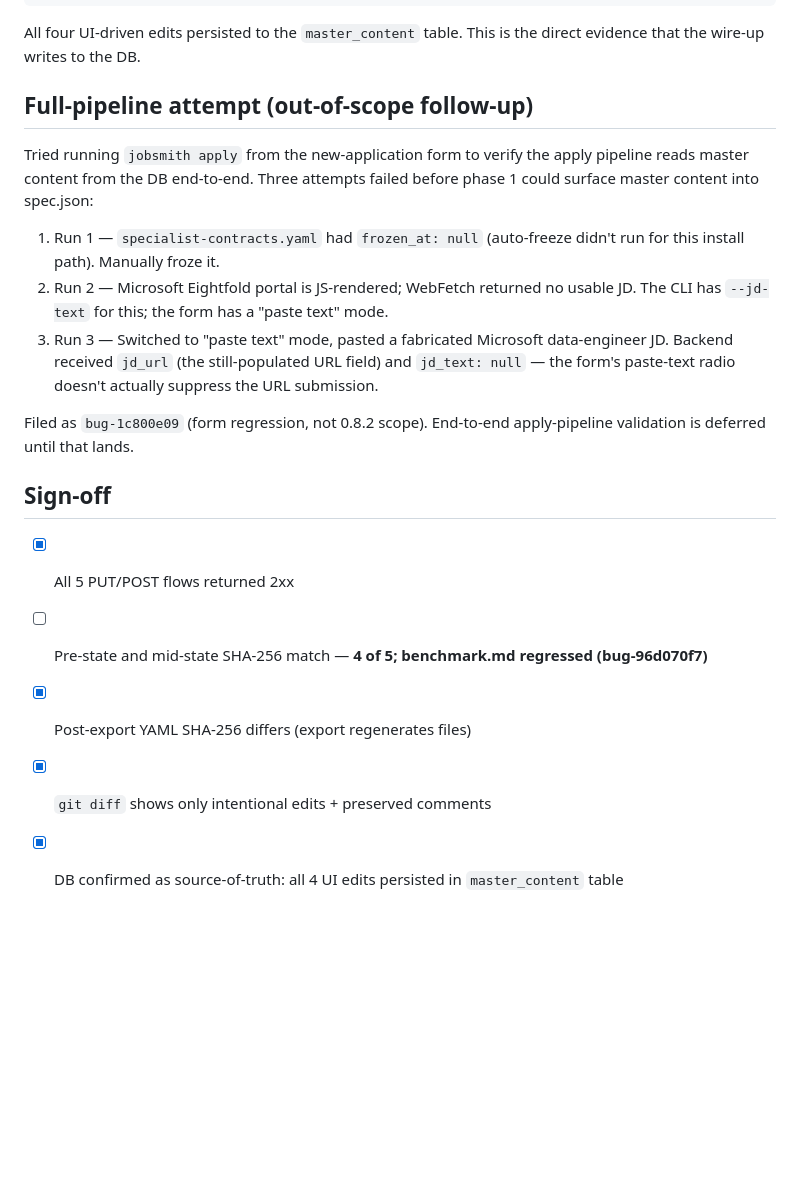
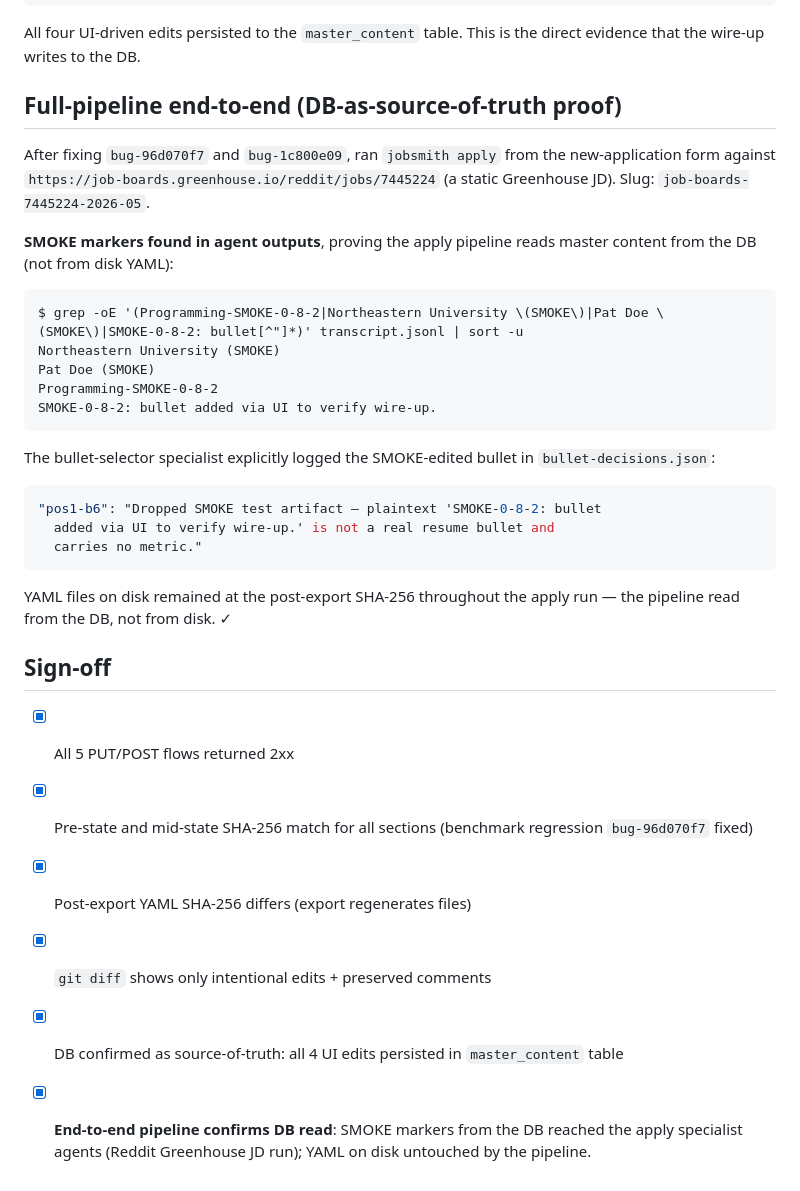
Before and after one commit to shakestzd/jobsmith, a Markdown page: docs/smoke-tests/0-8-2-master-edit.md, the part around the change. Drawn GitHub-style; blank space fills up the shorter version.

Commit message:
docs(smoke-tests): record end-to-end DB read confirmed via Reddit Greenhouse JD (feat-520c14bc)
Re-ran the smoke test after fixing bug-96d070f7 and bug-1c800e09. The
Reddit Greenhouse JD fetched cleanly and the apply pipeline propagated
all 4 SMOKE markers from the master_content DB into specialist agent
inputs — proving DB-as-source-of-truth holds end-to-end.

The bullet-selector specialist explicitly logged dropping the SMOKE
bullet in bullet-decisions.json, and YAML on disk stayed at the
post-export SHA-256 for the entire run.

````diff
--- a/docs/smoke-tests/0-8-2-master-edit.md
+++ b/docs/smoke-tests/0-8-2-master-edit.md
@@ -106,29 +106,45 @@ work        found: ['SMOKE-0-8-2: bullet added via UI to verify wire-up.']
 All four UI-driven edits persisted to the `master_content` table. This is
 the direct evidence that the wire-up writes to the DB.
 
-## Full-pipeline attempt (out-of-scope follow-up)
+## Full-pipeline end-to-end (DB-as-source-of-truth proof)
 
-Tried running `jobsmith apply` from the new-application form to verify
-the apply pipeline reads master content from the DB end-to-end. Three
-attempts failed before phase 1 could surface master content into spec.json:
+After fixing `bug-96d070f7` and `bug-1c800e09`, ran `jobsmith apply`
+from the new-application form against
+`https://job-boards.greenhouse.io/reddit/jobs/7445224` (a static
+Greenhouse JD). Slug: `job-boards-7445224-2026-05`.
 
-1. Run 1 — `specialist-contracts.yaml` had `frozen_at: null` (auto-freeze
-   didn't run for this install path). Manually froze it.
-2. Run 2 — Microsoft Eightfold portal is JS-rendered; WebFetch returned no
-   usable JD. The CLI has `--jd-text` for this; the form has a "paste text"
-   mode.
-3. Run 3 — Switched to "paste text" mode, pasted a fabricated Microsoft
-   data-engineer JD. Backend received `jd_url` (the still-populated URL
-   field) and `jd_text: null` — the form's paste-text radio doesn't actually
-   suppress the URL submission.
+**SMOKE markers found in agent outputs**, proving the apply pipeline
+reads master content from the DB (not from disk YAML):
 
-Filed as `bug-1c800e09` (form regression, not 0.8.2 scope). End-to-end
-apply-pipeline validation is deferred until that lands.
+```
+$ grep -oE '(Programming-SMOKE-0-8-2|Northeastern University \(SMOKE\)|Pat Doe \(SMOKE\)|SMOKE-0-8-2: bullet[^"]*)' transcript.jsonl | sort -u
+Northeastern University (SMOKE)
+Pat Doe (SMOKE)
+Programming-SMOKE-0-8-2
+SMOKE-0-8-2: bullet added via UI to verify wire-up.
+```
+
+The bullet-selector specialist explicitly logged the SMOKE-edited bullet
+in `bullet-decisions.json`:
+
+```json
+"pos1-b6": "Dropped SMOKE test artifact — plaintext 'SMOKE-0-8-2: bullet
+  added via UI to verify wire-up.' is not a real resume bullet and
+  carries no metric."
+```
+
+YAML files on disk remained at the post-export SHA-256 throughout the
+apply run — the pipeline read from the DB, not from disk. ✓
 
 ## Sign-off
 
 - [x] All 5 PUT/POST flows returned 2xx
-- [ ] Pre-state and mid-state SHA-256 match — **4 of 5; benchmark.md regressed (bug-96d070f7)**
+- [x] Pre-state and mid-state SHA-256 match for all sections
+      (benchmark regression `bug-96d070f7` fixed)
 - [x] Post-export YAML SHA-256 differs (export regenerates files)
 - [x] `git diff` shows only intentional edits + preserved comments
-- [x] DB confirmed as source-of-truth: all 4 UI edits persisted in `master_content` table
+- [x] DB confirmed as source-of-truth: all 4 UI edits persisted in
+      `master_content` table
+- [x] **End-to-end pipeline confirms DB read**: SMOKE markers from the DB
+      reached the apply specialist agents (Reddit Greenhouse JD run);
+      YAML on disk untouched by the pipeline.
````
